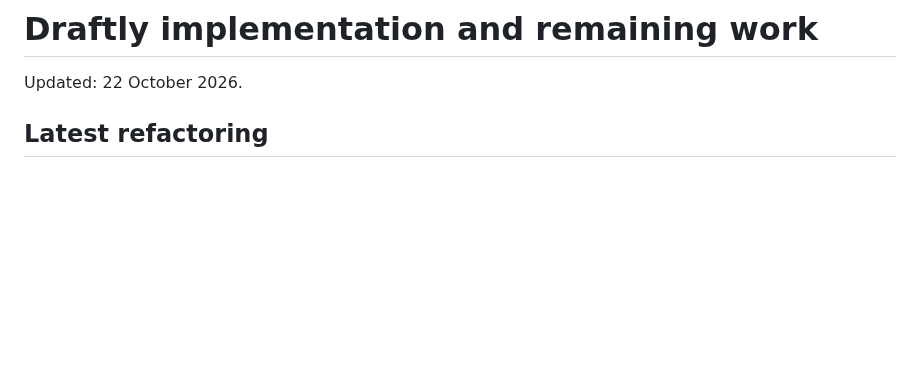
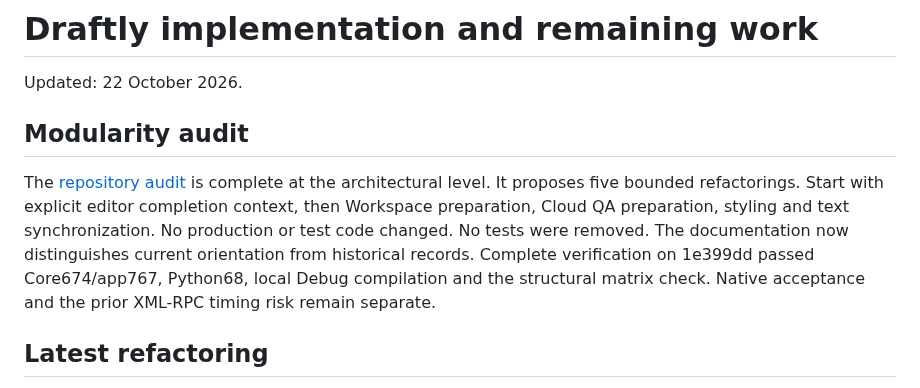
Before and after one commit to pobrespandas/draftly, a Markdown page: docs/status.md, the part around the change. Rendered like a GitHub page; blank space fills up the shorter version.

Commit message:
docs(architecture): audit modularity and prioritize bounded refactoring

```diff
--- a/docs/status.md
+++ b/docs/status.md
@@ -1,6 +1,17 @@
 # Draftly implementation and remaining work
 
 Updated: 22 October 2026.
+
+## Modularity audit
+
+The [repository audit](modularity-audit-2026-10-22.md) is complete at the
+architectural level. It proposes five bounded refactorings. Start with explicit
+editor completion context, then Workspace preparation, Cloud QA preparation,
+styling and text synchronization. No production or test code changed. No tests
+were removed. The documentation now distinguishes current orientation from
+historical records. Complete verification on 1e399dd passed Core674/app767,
+Python68, local Debug compilation and the structural matrix check. Native
+acceptance and the prior XML-RPC timing risk remain separate.
 
 ## Latest refactoring
 
```
Also changed, not shown: docs/architecture.md (+4 -1 lines), docs/modularity-audit-2026-10-22.md (added, +278 -0 lines).
